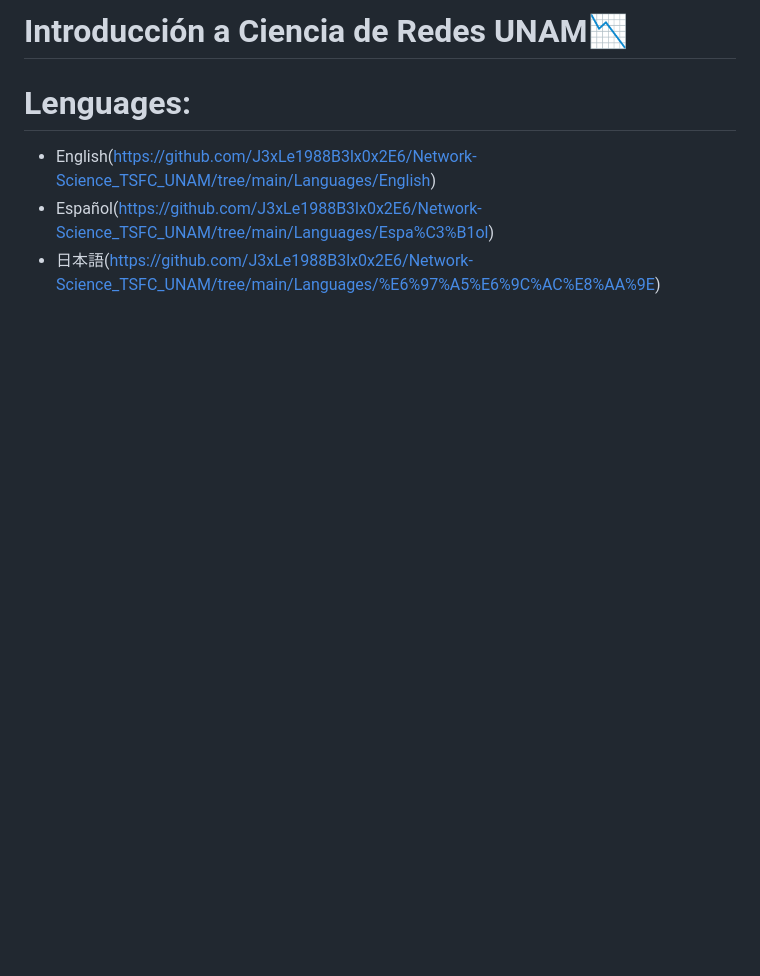
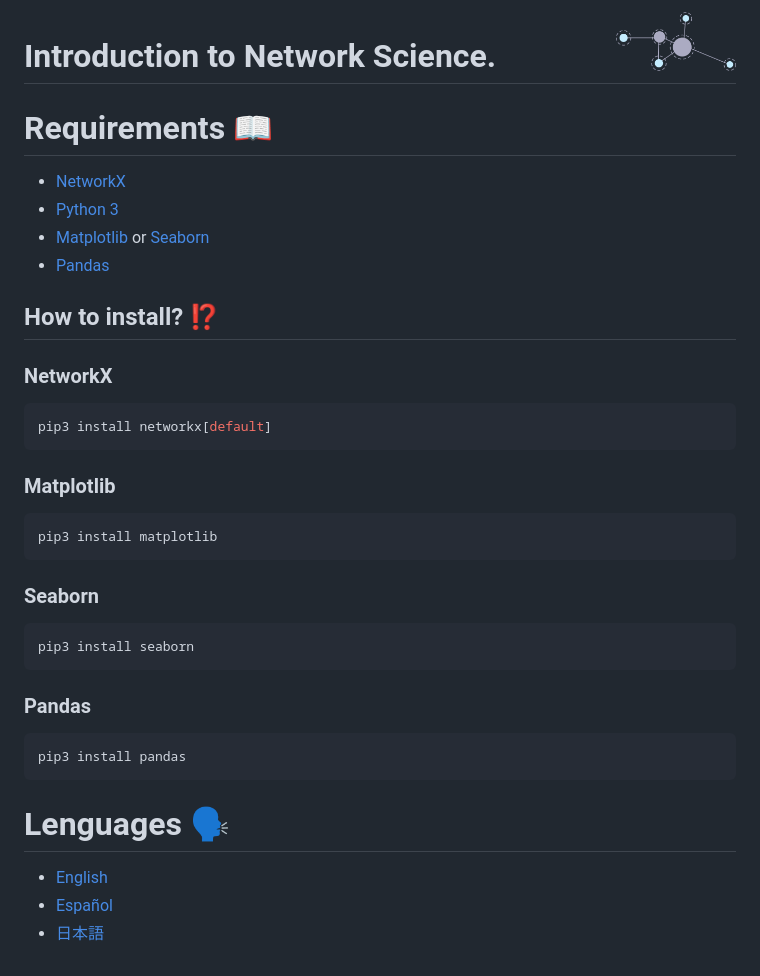
Before and after one commit to JohnKun136NVCP/Network-Science_TSFC_UNAM, a Markdown page: README.md, the part around the change. Drawn GitHub-style; pictures changed too: img/network.png (added); blank space fills up the shorter version.

````diff
--- a/README.md
+++ b/README.md
@@ -1,9 +1,36 @@
-# Introducción a Ciencia de Redes UNAM📉
+<p align = "right">
+<img src = "img/network.png" align ="right" width="120"/>
+</p>
+
+# Introduction to Network Science.
 
 
+# Requirements 📖
+* [NetworkX](https://networkx.org/)
+* [Python 3](https://docs.python.org/3/)
+* [Matplotlib](https://matplotlib.org/) or [Seaborn](https://seaborn.pydata.org/)
+* [Pandas](https://pandas.pydata.org/)
 
-# Lenguages:
+## How to install? ⁉️
+### NetworkX
+```python
+pip3 install networkx[default]
+```
+### Matplotlib
+```python
+pip3 install matplotlib
+```
+### Seaborn
+```python
+pip3 install seaborn
+```
+### Pandas
+```python
+pip3 install pandas
+```
 
-* English(https://github.com/J3xLe1988B3lx0x2E6/Network-Science_TSFC_UNAM/tree/main/Languages/English)
-* Español(https://github.com/J3xLe1988B3lx0x2E6/Network-Science_TSFC_UNAM/tree/main/Languages/Espa%C3%B1ol)
-* 日本語(https://github.com/J3xLe1988B3lx0x2E6/Network-Science_TSFC_UNAM/tree/main/Languages/%E6%97%A5%E6%9C%AC%E8%AA%9E)
+# Lenguages 🗣️
+
+* [English](https://github.com/J3xLe1988B3lx0x2E6/Network-Science_TSFC_UNAM/tree/main/Languages/English)
+* [Español](https://github.com/J3xLe1988B3lx0x2E6/Network-Science_TSFC_UNAM/tree/main/Languages/Espa%C3%B1ol)
+* [日本語](https://github.com/J3xLe1988B3lx0x2E6/Network-Science_TSFC_UNAM/tree/main/Languages/%E6%97%A5%E6%9C%AC%E8%AA%9E)
````
